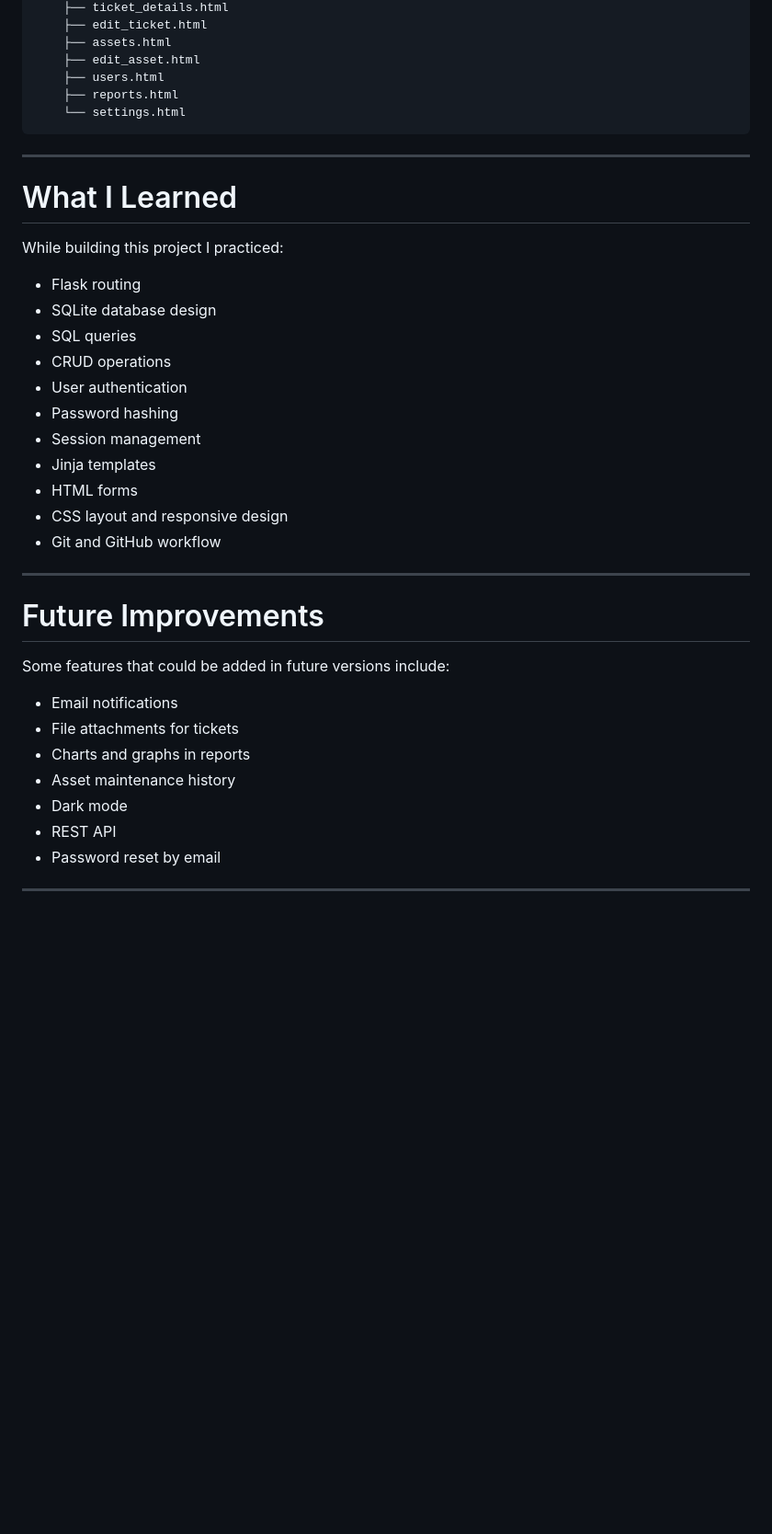
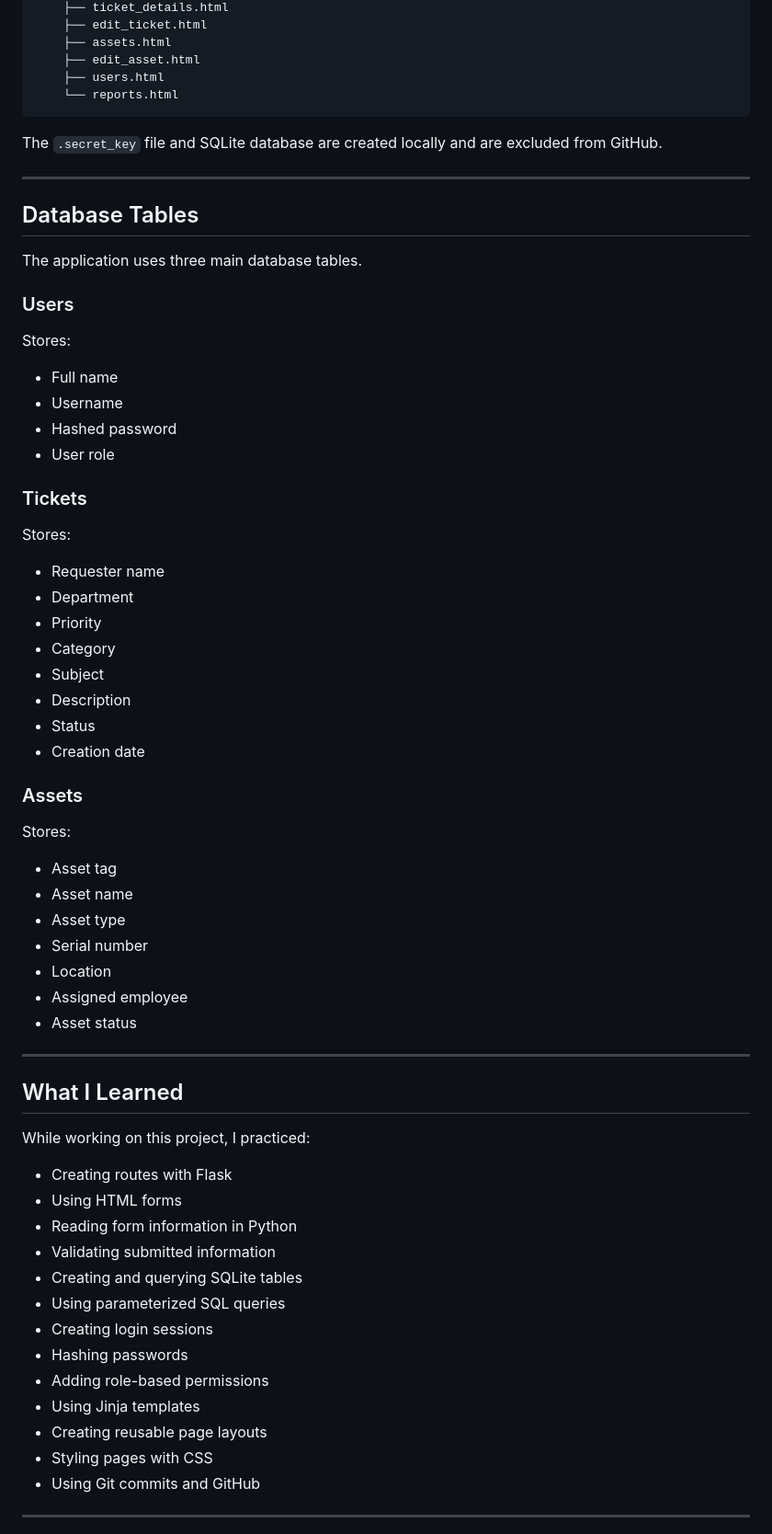
Before and after one commit to Alialmaz8/falcon-helpdesk, a Markdown page: README.md, the part around one of its changes. Shown at 92% size. Drawn GitHub-style; blank space fills up the shorter version.

````diff
--- a/README.md
+++ b/README.md
@@ -192,41 +221,70 @@ falcon-helpdesk
     ├── assets.html
     ├── edit_asset.html
     ├── users.html
-    ├── reports.html
-    └── settings.html
+    └── reports.html
 ```
+
+The `.secret_key` file and SQLite database are created locally and are excluded from GitHub.
 
 ---
 
-# What I Learned
+## Database Tables
 
-While building this project I practiced:
+The application uses three main database tables.
 
-- Flask routing
-- SQLite database design
-- SQL queries
-- CRUD operations
-- User authentication
-- Password hashing
-- Session management
-- Jinja templates
-- HTML forms
-- CSS layout and responsive design
-- Git and GitHub workflow
+### Users
+
+Stores:
+
+- Full name
+- Username
+- Hashed password
+- User role
+
+### Tickets
+
+Stores:
+
+- Requester name
+- Department
+- Priority
+- Category
+- Subject
+- Description
+- Status
+- Creation date
+
+### Assets
+
+Stores:
+
+- Asset tag
+- Asset name
+- Asset type
+- Serial number
+- Location
+- Assigned employee
+- Asset status
 
 ---
 
-# Future Improvements
+## What I Learned
 
-Some features that could be added in future versions include:
+While working on this project, I practiced:
 
-- Email notifications
-- File attachments for tickets
-- Charts and graphs in reports
-- Asset maintenance history
-- Dark mode
-- REST API
-- Password reset by email
+- Creating routes with Flask
+- Using HTML forms
+- Reading form information in Python
+- Validating submitted information
+- Creating and querying SQLite tables
+- Using parameterized SQL queries
+- Creating login sessions
+- Hashing passwords
+- Adding role-based permissions
+- Using Jinja templates
+- Creating reusable page layouts
+- Styling pages with CSS
+- Using Git commits and GitHub
 
 ---
 
````
Also changed, not shown: other parts of README.md (+102 -65 lines).
